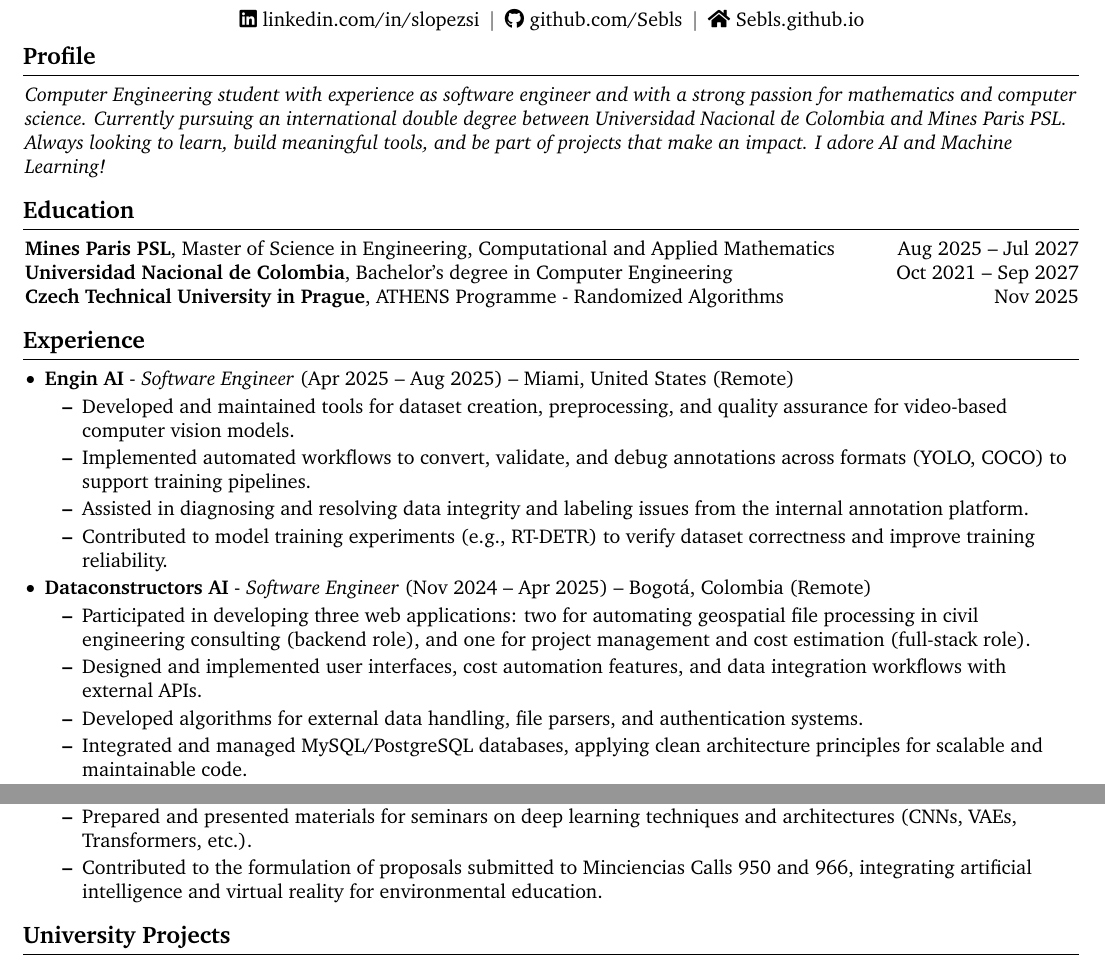
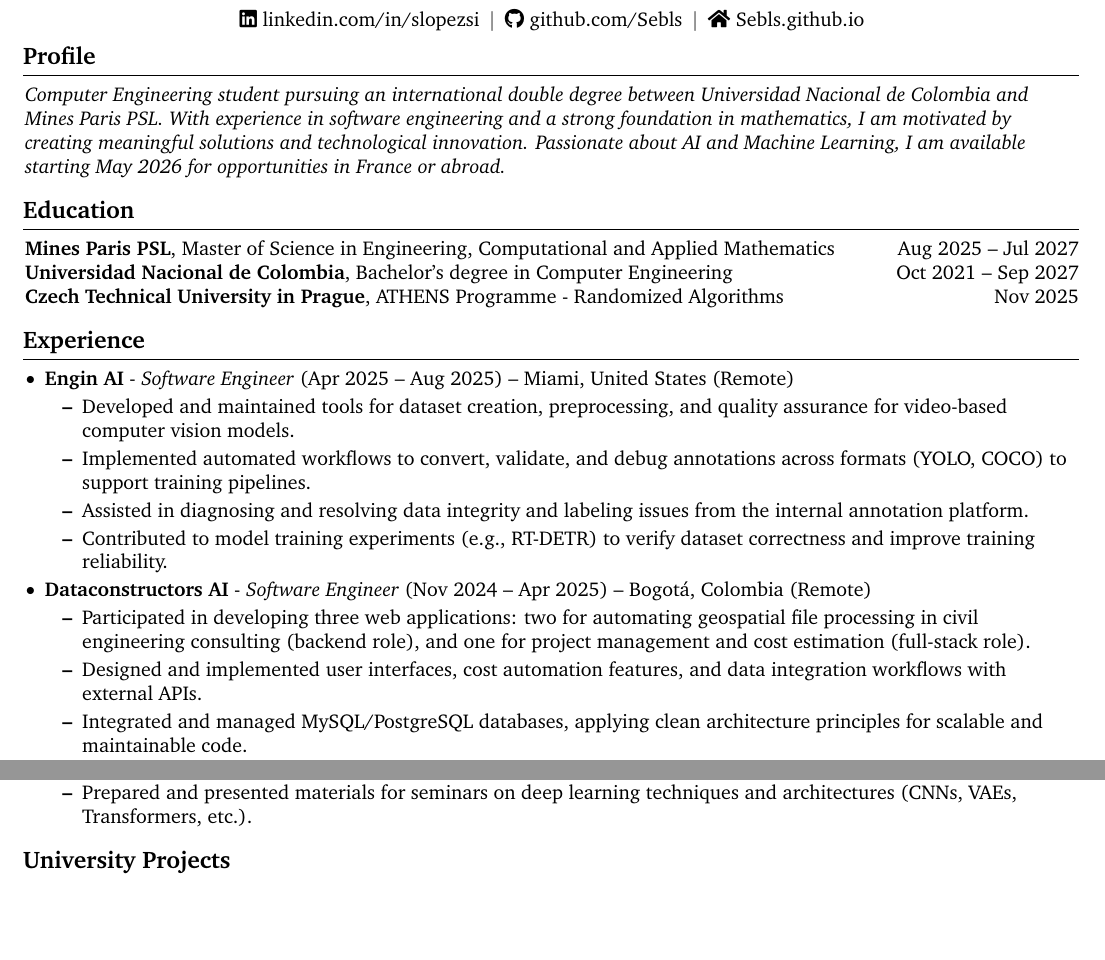
Before and after one commit to Sebls/Sebls.github.io, a LaTeX CV (tex_cv/main_cv.tex, which reads tex_cv/cv_en.tex): two parts of page 1 of 4, joined at a grey line, cut so that both start at the same text, the shorter picture padded with empty space. Compiled offline with pdfLaTeX.

Commit message:
refactor: revise profile summary and update project contributions in CV for clarity and impact

```diff
--- a/tex_cv/cv_en.tex
+++ b/tex_cv/cv_en.tex
@@ -41,7 +41,7 @@
 
 \section{Profile}
     \begin{onecolentry}
-    \textit{Computer Engineering student with experience as software engineer and with a strong passion for mathematics and computer science. Currently pursuing an international double degree between Universidad Nacional de Colombia and Mines Paris PSL. Always looking to learn, build meaningful tools, and be part of projects that make an impact. I adore AI and Machine Learning!}
+    \textit{Computer Engineering student pursuing an international double degree between Universidad Nacional de Colombia and Mines Paris PSL. With experience in software engineering and a strong foundation in mathematics, I am motivated by creating meaningful solutions and technological innovation. Passionate about AI and Machine Learning, I am available starting May 2026 for opportunities in France or abroad.}
     \end{onecolentry}
 
 \section{Education}
@@ -77,7 +77,7 @@
 \begin{itemize}
     \item Participated in developing three web applications: two for automating geospatial file processing in civil engineering consulting (backend role), and one for project management and cost estimation (full-stack role).
 \item Designed and implemented user interfaces, cost automation features, and data integration workflows with external APIs.
-\item Developed algorithms for external data handling, file parsers, and authentication systems.
+% \item Developed algorithms for external data handling, file parsers, and authentication systems.
 \item Integrated and managed MySQL/PostgreSQL databases, applying clean architecture principles for scalable and maintainable code.
 \end{itemize}
 
@@ -86,7 +86,7 @@
 \begin{itemize}
     \item Active member of research group, participating in seminars on artificial intelligence and collaborative projects with undergraduate and graduate students.
     \item Prepared and presented materials for seminars on deep learning techniques and architectures (CNNs, VAEs, Transformers, etc.).
-    \item Contributed to the formulation of proposals submitted to Minciencias Calls 950 and 966, integrating artificial intelligence and virtual reality for environmental education.
+    % \item Contributed to the formulation of proposals submitted to Minciencias Calls 950 and 966, integrating artificial intelligence and virtual reality for environmental education.
     % \item Served as \textit{Student Research Assistant} during two research cycles (Jul–Dec 2024 and Jan–Aug 2025).
 \end{itemize}
     \end{highlightsforbulletentries}
```
